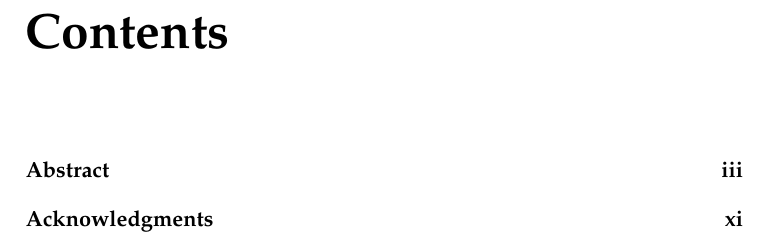
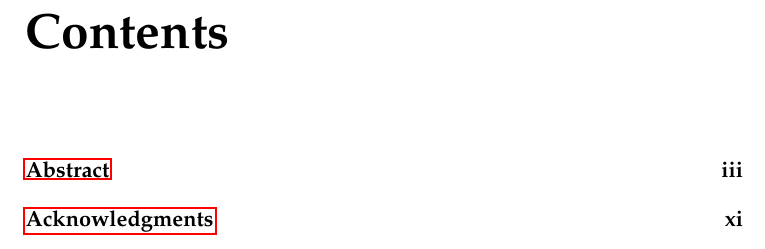
Before and after one commit to harveymuddcollege/hmcclinic-class, a LaTeX thesis (clinic-template.tex): part of page 5 of 20, cut so that both start at the same text. Compiled offline with pdfLaTeX.

Commit message:
Add hyperref to loaded packages.  Update internal documentation to indicate that hyperref must be the last package loaded.
git-svn-id: https://svn.math.hmc.edu/latex/hmcmath/classes/hmcclinic/trunk@339 386e5e47-19f0-0310-9baa-f3d740de32d5

```diff
--- a/clinic-template.tex
+++ b/clinic-template.tex
@@ -45,7 +45,19 @@
 
 %%% You can also load additional LaTeX packages, or style files, that
 %%% affect the way that the document is laid out, typeset, or supply
-%%% additional commands or environments.
+%%% additional commands or environments.  If you choose to load
+%%% additional packages, make sure that they appear *before* the
+%%% line loading hyperref; hyperref changes pieces of other
+%%% packages, so it's important that it be loaded last.
+
+
+%%% Load all other packages before this point.
+
+%%% Load hyperref.
+\usepackage[breaklinks=true,
+  bookmarks,
+  pdfpagemode=UseOutlines,
+  pdfpagelayout=SinglePage]{hyperref}
 
 
 %%% The preamble can also be used to define your own commands and
```
